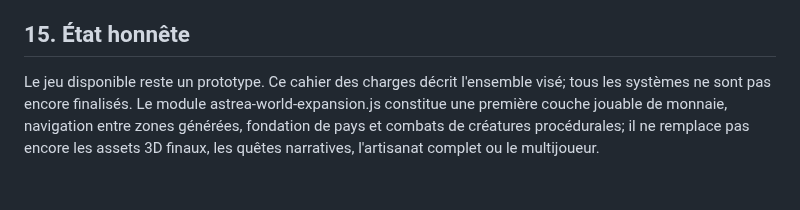
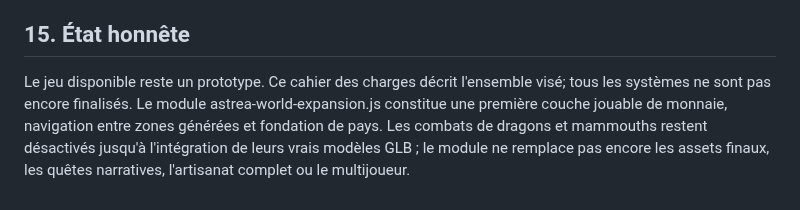
Before and after one commit to debsboni7-dot/ASTREA-REBORN, a Markdown page: 01-DOCUMENTATION/CAHIER-DES-CHARGES.md, the part around the change. Rendered like a GitHub page.

Commit message:
Update project status for disabled placeholder creatures

```diff
--- a/01-DOCUMENTATION/CAHIER-DES-CHARGES.md
+++ b/01-DOCUMENTATION/CAHIER-DES-CHARGES.md
@@ -90,4 +90,4 @@ Explorer → rencontrer des PNJ/créatures → accepter des quêtes → combattr
 8. Toute fonction non testée reste explicitement marquée à vérifier.
 
 ## 15. État honnête
-Le jeu disponible reste un prototype. Ce cahier des charges décrit l'ensemble visé; tous les systèmes ne sont pas encore finalisés. Le module astrea-world-expansion.js constitue une première couche jouable de monnaie, navigation entre zones générées, fondation de pays et combats de créatures procédurales; il ne remplace pas encore les assets 3D finaux, les quêtes narratives, l'artisanat complet ou le multijoueur.
+Le jeu disponible reste un prototype. Ce cahier des charges décrit l'ensemble visé; tous les systèmes ne sont pas encore finalisés. Le module astrea-world-expansion.js constitue une première couche jouable de monnaie, navigation entre zones générées et fondation de pays. Les combats de dragons et mammouths restent désactivés jusqu'à l'intégration de leurs vrais modèles GLB ; le module ne remplace pas encore les assets finaux, les quêtes narratives, l'artisanat complet ou le multijoueur.
```
